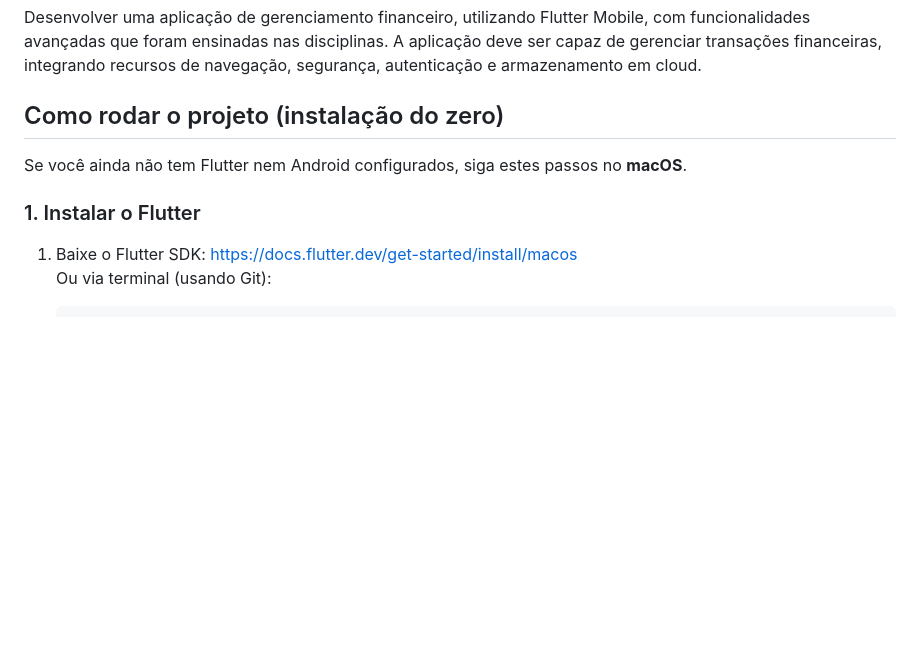
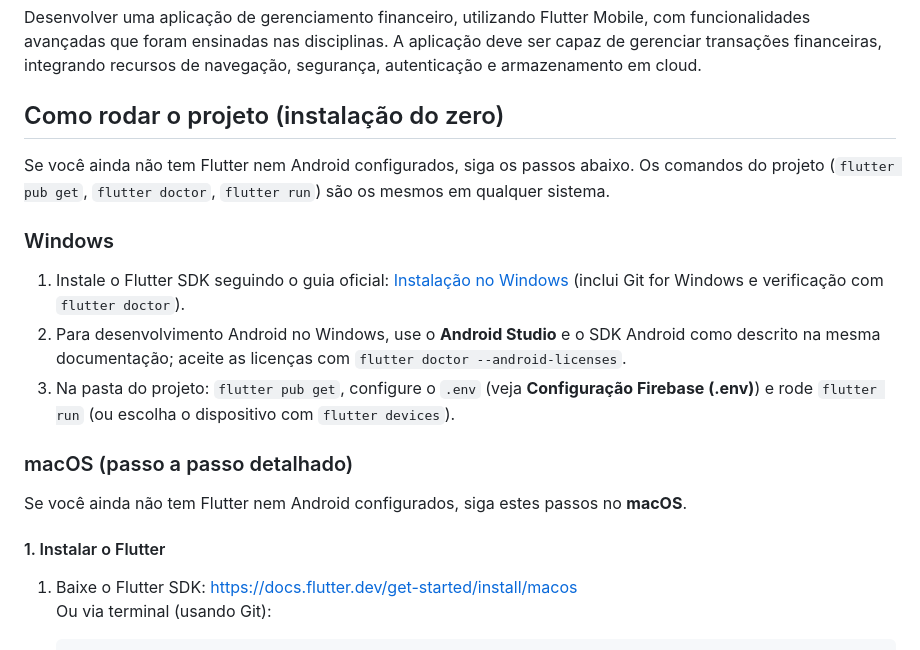
Before and after one commit to Grupo-10-Pos-FIAP/cortex-bank-mobile, a Markdown page: README.md, the part around one of its changes. GitHub-like rendering; blank space fills up the shorter version.

Commit message:
docs(readme): add Windows Flutter setup and clarify run commands

```diff
--- a/README.md
+++ b/README.md
@@ -6,9 +6,19 @@ em cloud.
 
 ## Como rodar o projeto (instalação do zero)
 
+Se você ainda não tem Flutter nem Android configurados, siga os passos abaixo. Os comandos do projeto (`flutter pub get`, `flutter doctor`, `flutter run`) são os mesmos em qualquer sistema.
+
+### Windows
+
+1. Instale o Flutter SDK seguindo o guia oficial: [Instalação no Windows](https://docs.flutter.dev/get-started/install/windows) (inclui Git for Windows e verificação com `flutter doctor`).
+2. Para desenvolvimento Android no Windows, use o **Android Studio** e o SDK Android como descrito na mesma documentação; aceite as licenças com `flutter doctor --android-licenses`.
+3. Na pasta do projeto: `flutter pub get`, configure o `.env` (veja **Configuração Firebase (.env)**) e rode `flutter run` (ou escolha o dispositivo com `flutter devices`).
+
+### macOS (passo a passo detalhado)
+
 Se você ainda não tem Flutter nem Android configurados, siga estes passos no **macOS**.
 
-### 1. Instalar o Flutter
+#### 1. Instalar o Flutter
 
 1. Baixe o Flutter SDK: [https://docs.flutter.dev/get-started/install/macos](https://docs.flutter.dev/get-started/install/macos)
    Ou via terminal (usando Git):
```
Also changed, not shown: other parts of README.md (+4 -4 lines).
